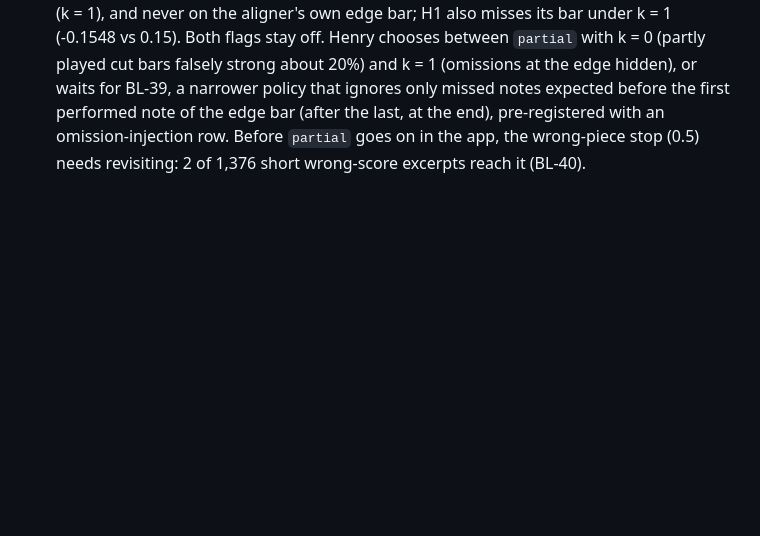
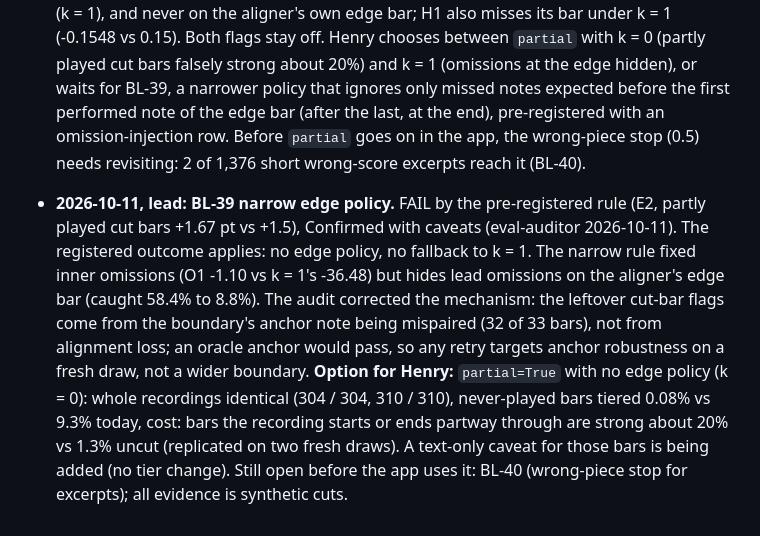
Before and after one commit to HenryVu27/pianolens, a Markdown page: DECISIONS.md, the part around the change. Drawn GitHub-style; blank space fills up the shorter version.

Commit message:
DECISIONS: BL-39 FAIL applied; partial=True at k = 0 put to Henry
Co-Authored-By: Claude Opus 5.5 <noreply@anthropic.com>

```diff
--- a/DECISIONS.md
+++ b/DECISIONS.md
@@ -762,3 +762,15 @@ Append only. Each entry records the date, the decision, the reason, and who deci
   last, at the end), pre-registered with an omission-injection row. Before `partial` goes on in
   the app, the wrong-piece stop (0.5) needs revisiting: 2 of 1,376 short wrong-score excerpts
   reach it (BL-40).
+- **2026-10-11, lead: BL-39 narrow edge policy.** FAIL by the pre-registered rule (E2, partly
+  played cut bars +1.67 pt vs +1.5), Confirmed with caveats (eval-auditor 2026-10-11). The
+  registered outcome applies: no edge policy, no fallback to k = 1. The narrow rule fixed inner
+  omissions (O1 -1.10 vs k = 1's -36.48) but hides lead omissions on the aligner's edge bar
+  (caught 58.4% to 8.8%). The audit corrected the mechanism: the leftover cut-bar flags come
+  from the boundary's anchor note being mispaired (32 of 33 bars), not from alignment loss; an
+  oracle anchor would pass, so any retry targets anchor robustness on a fresh draw, not a wider
+  boundary. **Option for Henry:** `partial=True` with no edge policy (k = 0): whole recordings
+  identical (304 / 304, 310 / 310), never-played bars tiered 0.08% vs 9.3% today, cost: bars the
+  recording starts or ends partway through are strong about 20% vs 1.3% uncut (replicated on two
+  fresh draws). A text-only caveat for those bars is being added (no tier change). Still open
+  before the app uses it: BL-40 (wrong-piece stop for excerpts); all evidence is synthetic cuts.
```
